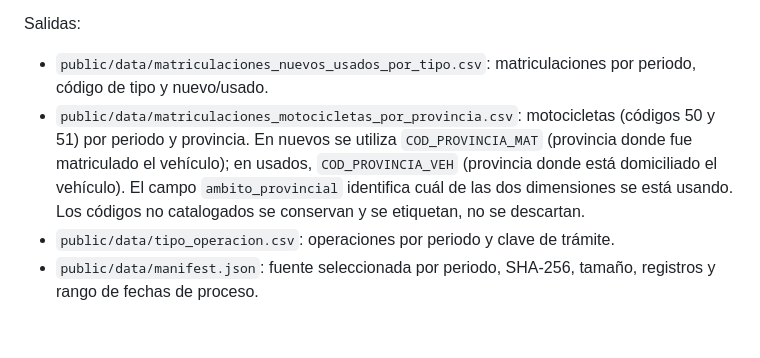
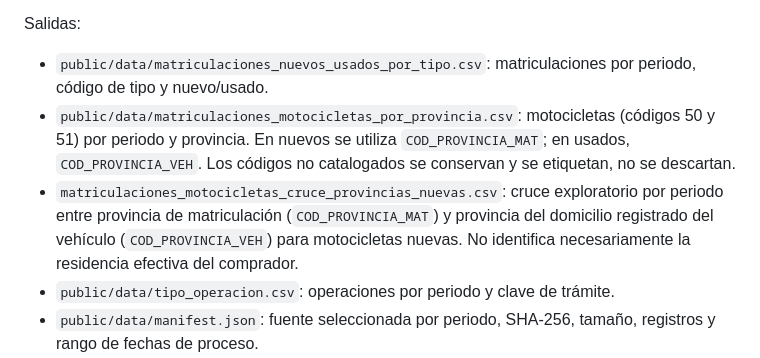
Before and after one commit to salmontotheiron-max/motocicletas, a Markdown page: README.md, the part around the change. Drawn GitHub-style; blank space fills up the shorter version.

Commit message:
Documenta cruce territorial de motocicletas nuevas

```diff
--- a/README.md
+++ b/README.md
@@ -50,7 +50,8 @@ Para vehículos nuevos se usa `FEC_MATRICULA`. Para usados se usa `FEC_TRAMITE`,
 Salidas:
 
 - `public/data/matriculaciones_nuevos_usados_por_tipo.csv`: matriculaciones por periodo, código de tipo y nuevo/usado.
-- `public/data/matriculaciones_motocicletas_por_provincia.csv`: motocicletas (códigos 50 y 51) por periodo y provincia. En nuevos se utiliza `COD_PROVINCIA_MAT` (provincia donde fue matriculado el vehículo); en usados, `COD_PROVINCIA_VEH` (provincia donde está domiciliado el vehículo). El campo `ambito_provincial` identifica cuál de las dos dimensiones se está usando. Los códigos no catalogados se conservan y se etiquetan, no se descartan.
+- `public/data/matriculaciones_motocicletas_por_provincia.csv`: motocicletas (códigos 50 y 51) por periodo y provincia. En nuevos se utiliza `COD_PROVINCIA_MAT`; en usados, `COD_PROVINCIA_VEH`. Los códigos no catalogados se conservan y se etiquetan, no se descartan.
+- `matriculaciones_motocicletas_cruce_provincias_nuevas.csv`: cruce exploratorio por periodo entre provincia de matriculación (`COD_PROVINCIA_MAT`) y provincia del domicilio registrado del vehículo (`COD_PROVINCIA_VEH`) para motocicletas nuevas. No identifica necesariamente la residencia efectiva del comprador.
 - `public/data/tipo_operacion.csv`: operaciones por periodo y clave de trámite.
 - `public/data/manifest.json`: fuente seleccionada por periodo, SHA-256, tamaño, registros y rango de fechas de proceso.
 - `public/data/periodos.json`: periodos con fuente mensual procesada.
```
